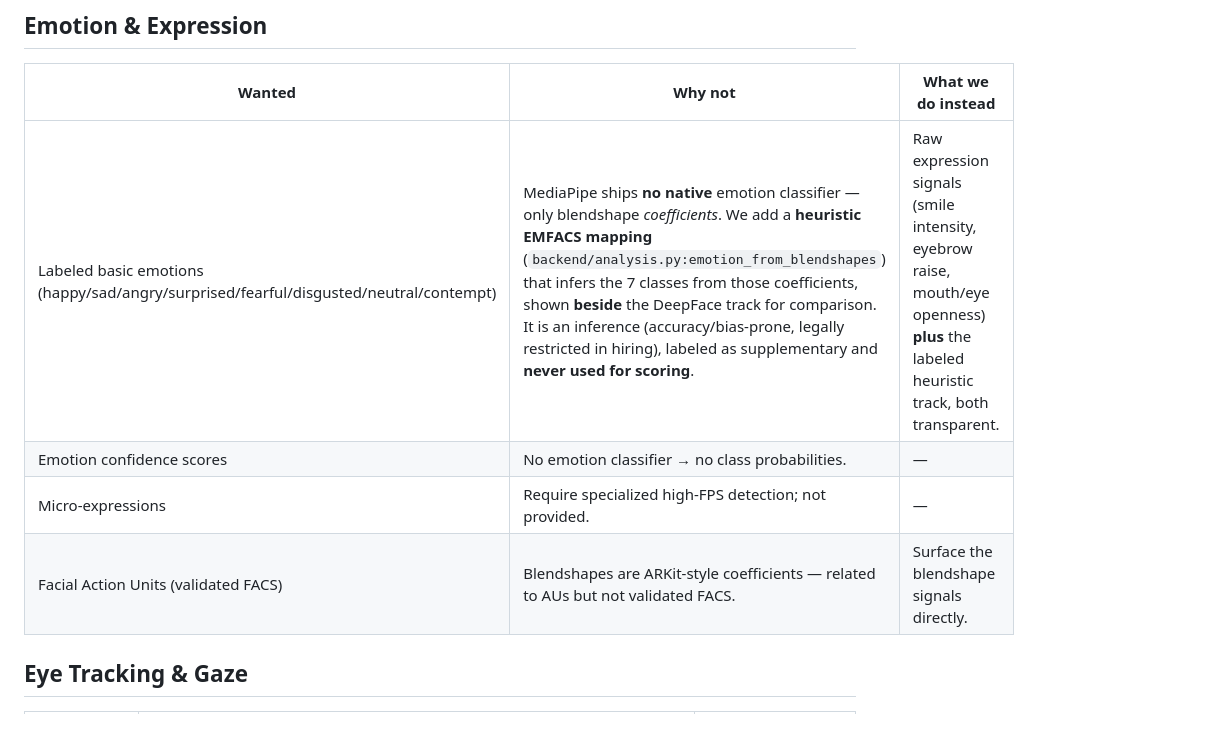
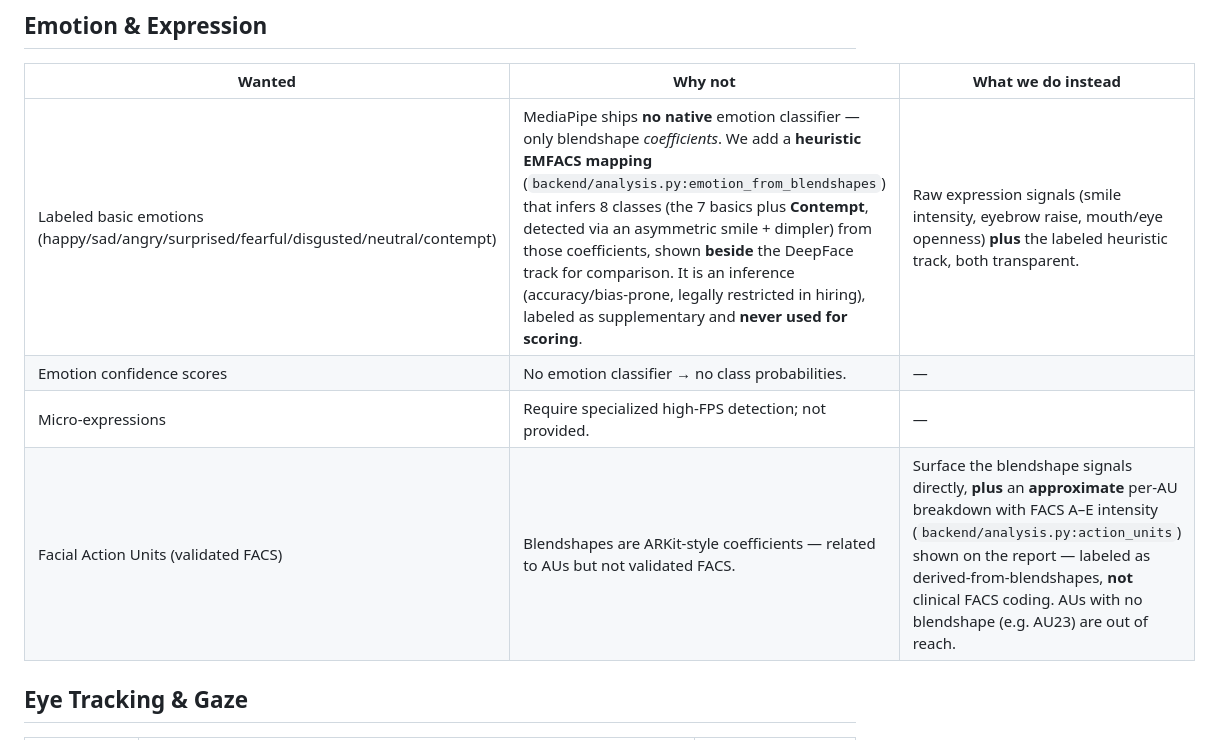
Before and after one commit to undesputed/practice-interview, a Markdown page: docs/features/mediapipe-limitations.md, the part around the change. GitHub-like rendering.

Commit message:
docs(facs): reflect 8th emotion (Contempt) + per-AU breakdown in feature docs

```diff
--- a/docs/features/mediapipe-limitations.md
+++ b/docs/features/mediapipe-limitations.md
@@ -16,10 +16,10 @@ stack. They are intentionally **omitted** from the review page rather than faked
 ## Emotion & Expression
 | Wanted | Why not | What we do instead |
 |--------|---------|--------------------|
-| Labeled basic emotions (happy/sad/angry/surprised/fearful/disgusted/neutral/contempt) | MediaPipe ships **no native** emotion classifier — only blendshape *coefficients*. We add a **heuristic EMFACS mapping** (`backend/analysis.py:emotion_from_blendshapes`) that infers the 7 classes from those coefficients, shown **beside** the DeepFace track for comparison. It is an inference (accuracy/bias-prone, legally restricted in hiring), labeled as supplementary and **never used for scoring**. | Raw expression signals (smile intensity, eyebrow raise, mouth/eye openness) **plus** the labeled heuristic track, both transparent. |
+| Labeled basic emotions (happy/sad/angry/surprised/fearful/disgusted/neutral/contempt) | MediaPipe ships **no native** emotion classifier — only blendshape *coefficients*. We add a **heuristic EMFACS mapping** (`backend/analysis.py:emotion_from_blendshapes`) that infers 8 classes (the 7 basics plus **Contempt**, detected via an asymmetric smile + dimpler) from those coefficients, shown **beside** the DeepFace track for comparison. It is an inference (accuracy/bias-prone, legally restricted in hiring), labeled as supplementary and **never used for scoring**. | Raw expression signals (smile intensity, eyebrow raise, mouth/eye openness) **plus** the labeled heuristic track, both transparent. |
 | Emotion confidence scores | No emotion classifier → no class probabilities. | — |
 | Micro-expressions | Require specialized high-FPS detection; not provided. | — |
-| Facial Action Units (validated FACS) | Blendshapes are ARKit-style coefficients — related to AUs but not validated FACS. | Surface the blendshape signals directly. |
+| Facial Action Units (validated FACS) | Blendshapes are ARKit-style coefficients — related to AUs but not validated FACS. | Surface the blendshape signals directly, **plus** an **approximate** per-AU breakdown with FACS A–E intensity (`backend/analysis.py:action_units`) shown on the report — labeled as derived-from-blendshapes, **not** clinical FACS coding. AUs with no blendshape (e.g. AU23) are out of reach. |
 
 ## Eye Tracking & Gaze
 | Wanted | Why not | What we do instead |
```
Also changed, not shown: docs/features/mediapipe-vs-deepface.md (+2 -2 lines).
